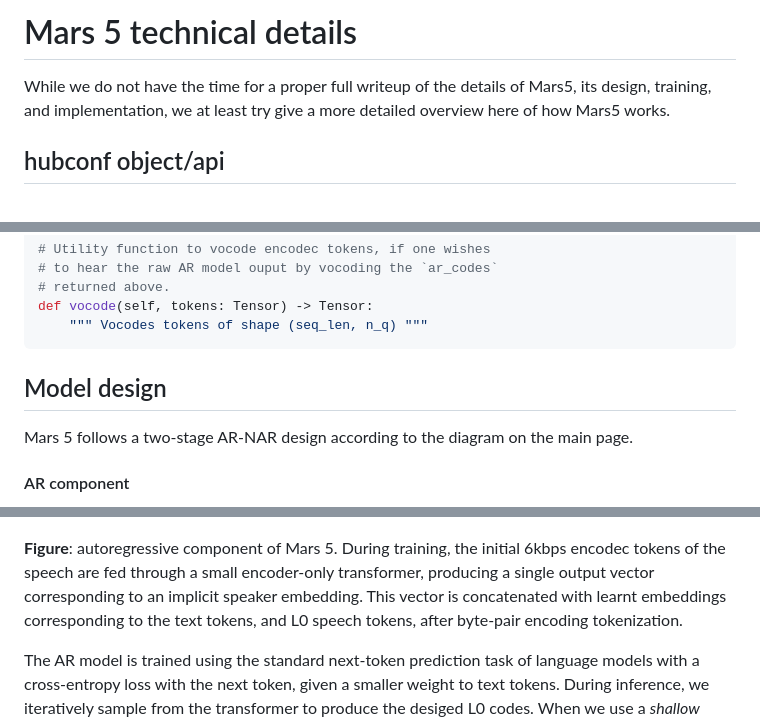
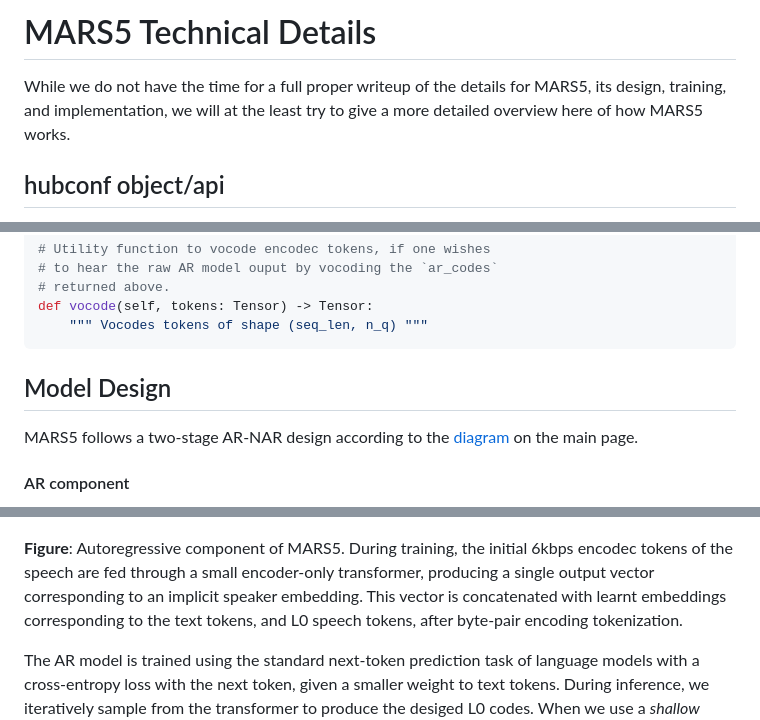
Before and after one commit to Camb-ai/MARS5-TTS, a Markdown page: docs/architecture.md, 3 parts joined by grey strips. Rendered like a GitHub page.

````diff
--- a/docs/architecture.md
+++ b/docs/architecture.md
@@ -1,6 +1,6 @@
-# Mars 5 technical details
+# MARS5 Technical Details
 
-While we do not have the time for a proper full writeup of the details of Mars5, its design, training, and implementation, we at least try give a more detailed overview here of how Mars5 works.
+While we do not have the time for a full proper writeup of the details for MARS5, its design, training, and implementation, we will at the least try to give a more detailed overview here of how MARS5 works.
 
 
 ## hubconf object/api
@@ -38,9 +38,9 @@ def vocode(self, tokens: Tensor) -> Tensor:
 ```
 
 
-## Model design
+## Model Design
 
-Mars 5 follows a two-stage AR-NAR design according to the diagram on the main page.
+MARS5 follows a two-stage AR-NAR design according to the [diagram](/docs/assets/simplified_diagram.png) on the main page.
 
 #### AR component
 
@@ -50,7 +50,7 @@ The AR model design is given below:
 
 ![Mars 5 AR architecture](/docs/assets/mars5_AR_arch.png)
 
-**Figure**: autoregressive component of Mars 5. During training, the initial 6kbps encodec tokens of the speech are fed through a small encoder-only transformer, producing a single output vector corresponding to an implicit speaker embedding.
+**Figure**: Autoregressive component of MARS5. During training, the initial 6kbps encodec tokens of the speech are fed through a small encoder-only transformer, producing a single output vector corresponding to an implicit speaker embedding.
 This vector is concatenated with learnt embeddings corresponding to the text tokens, and L0 speech tokens, after byte-pair encoding tokenization.
 
 
````
Also changed, not shown: other parts of docs/architecture.md (+1 -1 lines), README.md (+19 -19 lines).
